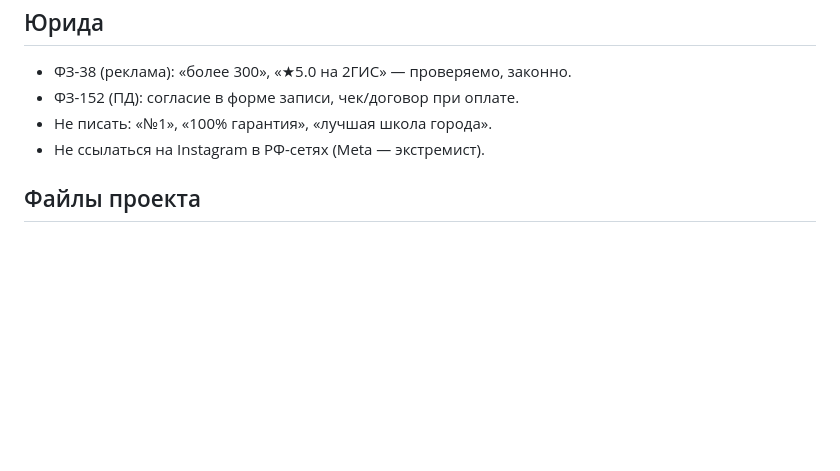
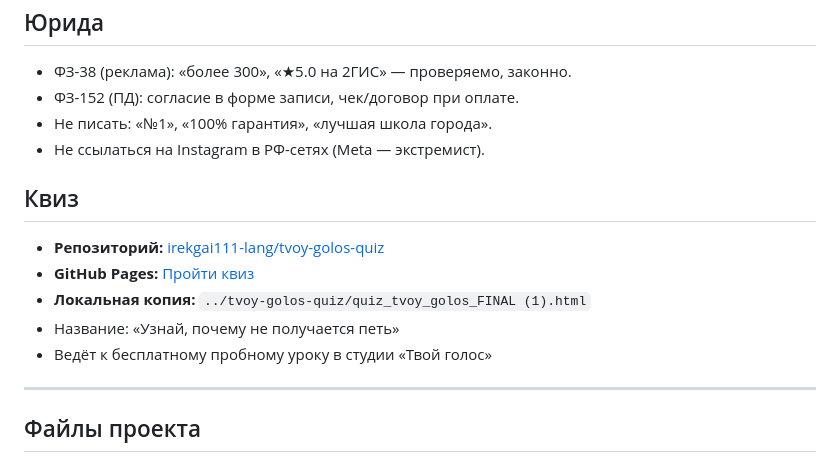
Before and after one commit to irekgai111-lang/vizitka, a Markdown page: vocal-bot/PROJEKT.md, the part around the change. Drawn GitHub-style; blank space fills up the shorter version.

Commit message:
docs: добавить квиз «Твой Голос» в PLAN, PROJEKT, CLAUDE
Квиз создан и опубликован на GitHub Pages. Обновлены ссылки
и статус задачи в трёх файлах vocal-bot.

Co-Authored-By: Claude Sonnet 4.6 <noreply@anthropic.com>

```diff
--- a/vocal-bot/PROJEKT.md
+++ b/vocal-bot/PROJEKT.md
@@ -67,6 +67,16 @@
 - Не писать: «№1», «100% гарантия», «лучшая школа города».
 - Не ссылаться на Instagram в РФ-сетях (Meta — экстремист).
 
+## Квиз
+
+- **Репозиторий:** [irekgai111-lang/tvoy-golos-quiz](https://github.com/irekgai111-lang/tvoy-golos-quiz)
+- **GitHub Pages:** [Пройти квиз](https://irekgai111-lang.github.io/tvoy-golos-quiz/quiz_tvoy_golos_FINAL%20(1).html)
+- **Локальная копия:** `../tvoy-golos-quiz/quiz_tvoy_golos_FINAL (1).html`
+- Название: «Узнай, почему не получается петь»
+- Ведёт к бесплатному пробному уроку в студии «Твой голос»
+
+---
+
 ## Файлы проекта
 
 ### Пак контента Недели 1
```
Also changed, not shown: vocal-bot/CLAUDE.md (+1 -1 lines), vocal-bot/PLAN.md (+1 -0 lines).
